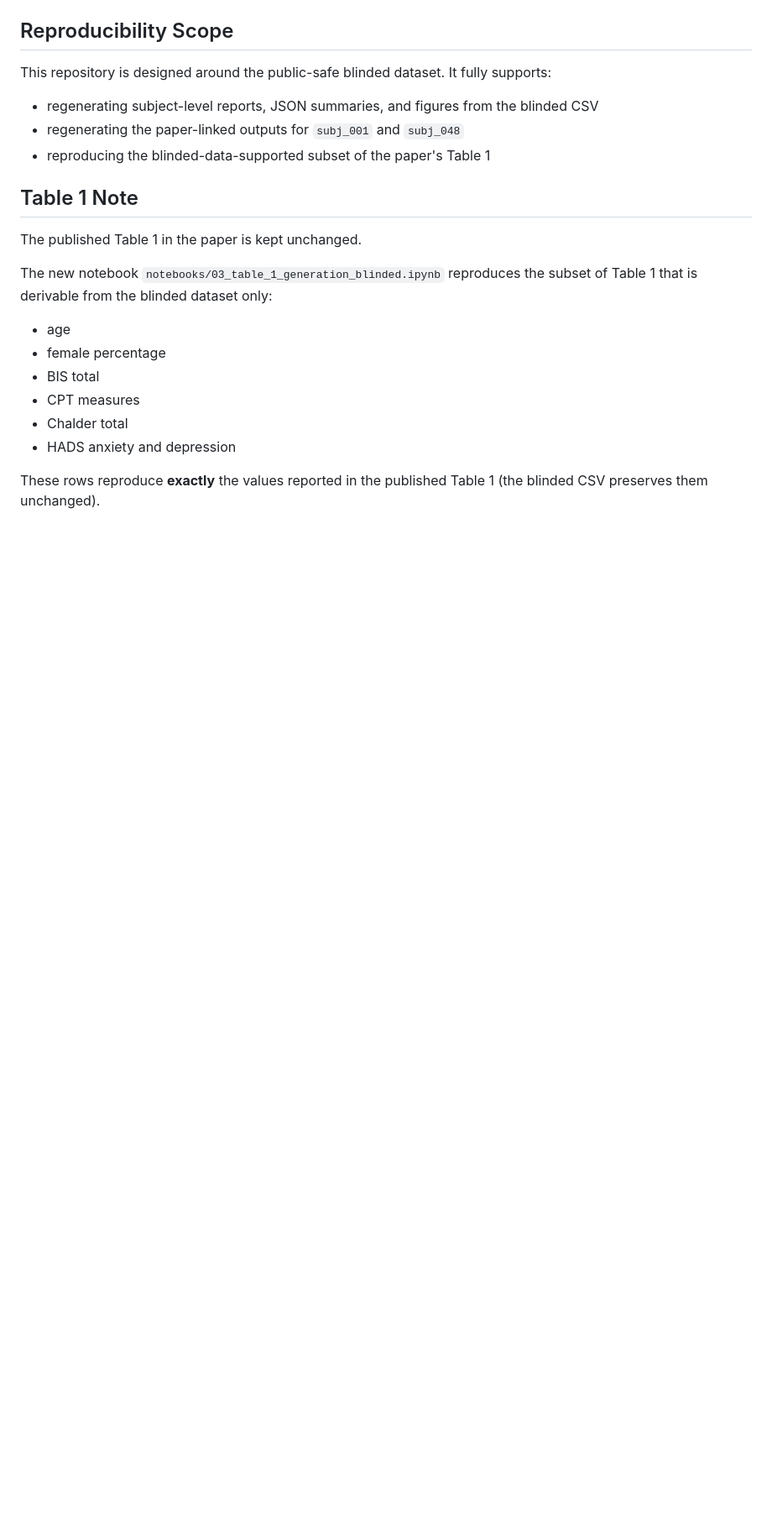
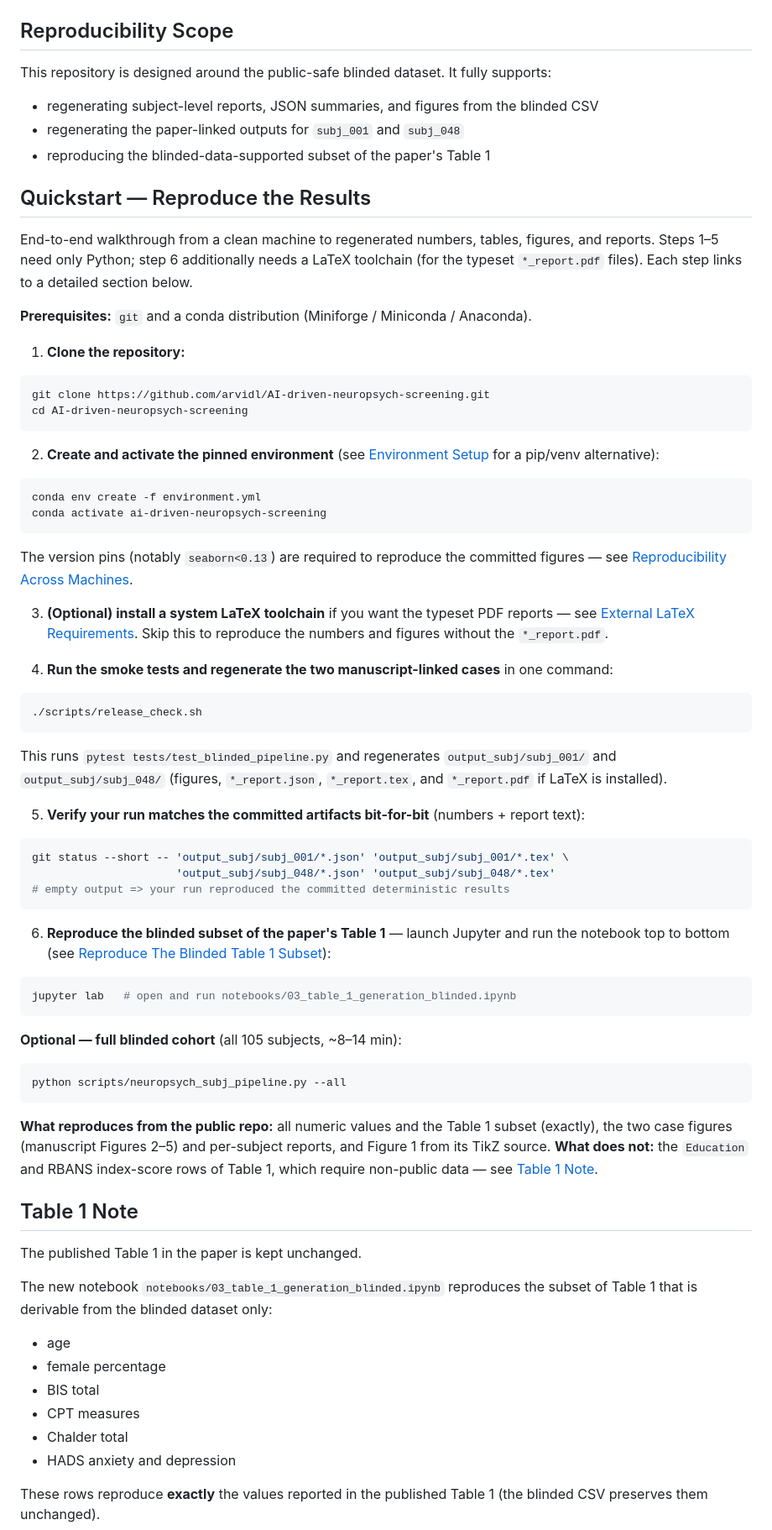
Before and after one commit to arvidl/AI-driven-neuropsych-screening, a Markdown page: README.md, the part around one of its changes. Shown at 84% size. Rendered like a GitHub page; blank space fills up the shorter version.

Commit message:
docs: add end-to-end Quickstart and fix pip install pins
- Add a "Quickstart - Reproduce the Results" section: clone -> create pinned
  env -> (optional) LaTeX -> release_check.sh -> verify bit-for-bit -> Table 1
  subset, plus what does/doesn't reproduce from the public data.
- Fix the pip/venv install line to match environment.yml (seaborn>=0.12,<0.13,
  matplotlib<3.9, numpy<2, pandas<3; drop obsolete python-docx).

Co-authored-by: Cursor <cursoragent@cursor.com>

````diff
--- a/README.md
+++ b/README.md
@@ -37,6 +37,78 @@ This repository is designed around the public-safe blinded dataset. It fully sup
 - regenerating subject-level reports, JSON summaries, and figures from the blinded CSV
 - regenerating the paper-linked outputs for `subj_001` and `subj_048`
 - reproducing the blinded-data-supported subset of the paper's Table 1
+
+## Quickstart — Reproduce the Results
+
+End-to-end walkthrough from a clean machine to regenerated numbers, tables,
+figures, and reports. Steps 1–5 need only Python; step 6 additionally needs a
+LaTeX toolchain (for the typeset `*_report.pdf` files). Each step links to a
+detailed section below.
+
+**Prerequisites:** `git` and a conda distribution (Miniforge / Miniconda /
+Anaconda).
+
+1. **Clone the repository:**
+
+```bash
+git clone https://github.com/arvidl/AI-driven-neuropsych-screening.git
+cd AI-driven-neuropsych-screening
+```
+
+2. **Create and activate the pinned environment** (see
+   [Environment Setup](#environment-setup) for a pip/venv alternative):
+
+```bash
+conda env create -f environment.yml
+conda activate ai-driven-neuropsych-screening
+```
+
+The version pins (notably `seaborn<0.13`) are required to reproduce the
+committed figures — see [Reproducibility Across Machines](#reproducibility-across-machines).
+
+3. **(Optional) install a system LaTeX toolchain** if you want the typeset PDF
+   reports — see [External LaTeX Requirements](#external-latex-requirements).
+   Skip this to reproduce the numbers and figures without the `*_report.pdf`.
+
+4. **Run the smoke tests and regenerate the two manuscript-linked cases** in one
+   command:
+
+```bash
+./scripts/release_check.sh
+```
+
+This runs `pytest tests/test_blinded_pipeline.py` and regenerates
+`output_subj/subj_001/` and `output_subj/subj_048/` (figures, `*_report.json`,
+`*_report.tex`, and `*_report.pdf` if LaTeX is installed).
+
+5. **Verify your run matches the committed artifacts bit-for-bit** (numbers +
+   report text):
+
+```bash
+git status --short -- 'output_subj/subj_001/*.json' 'output_subj/subj_001/*.tex' \
+                      'output_subj/subj_048/*.json' 'output_subj/subj_048/*.tex'
+# empty output => your run reproduced the committed deterministic results
+```
+
+6. **Reproduce the blinded subset of the paper's Table 1** — launch Jupyter and
+   run the notebook top to bottom (see
+   [Reproduce The Blinded Table 1 Subset](#reproduce-the-blinded-table-1-subset)):
+
+```bash
+jupyter lab   # open and run notebooks/03_table_1_generation_blinded.ipynb
+```
+
+**Optional — full blinded cohort** (all 105 subjects, ~8–14 min):
+
+```bash
+python scripts/neuropsych_subj_pipeline.py --all
+```
+
+**What reproduces from the public repo:** all numeric values and the Table 1
+subset (exactly), the two case figures (manuscript Figures 2–5) and per-subject
+reports, and Figure 1 from its TikZ source. **What does not:** the `Education`
+and RBANS index-score rows of Table 1, which require non-public data — see
+[Table 1 Note](#table-1-note).
 
 ## Table 1 Note
 
````
Also changed, not shown: other parts of README.md (+2 -2 lines).
